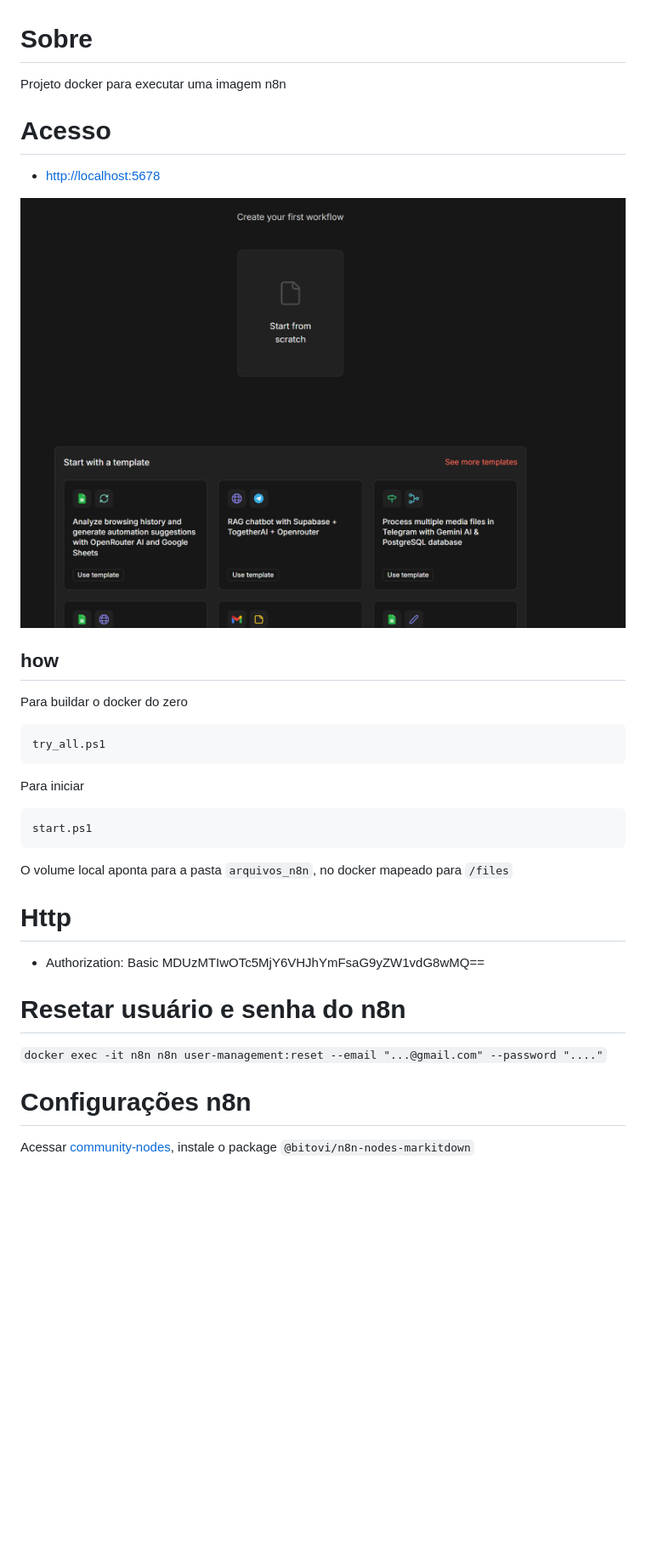
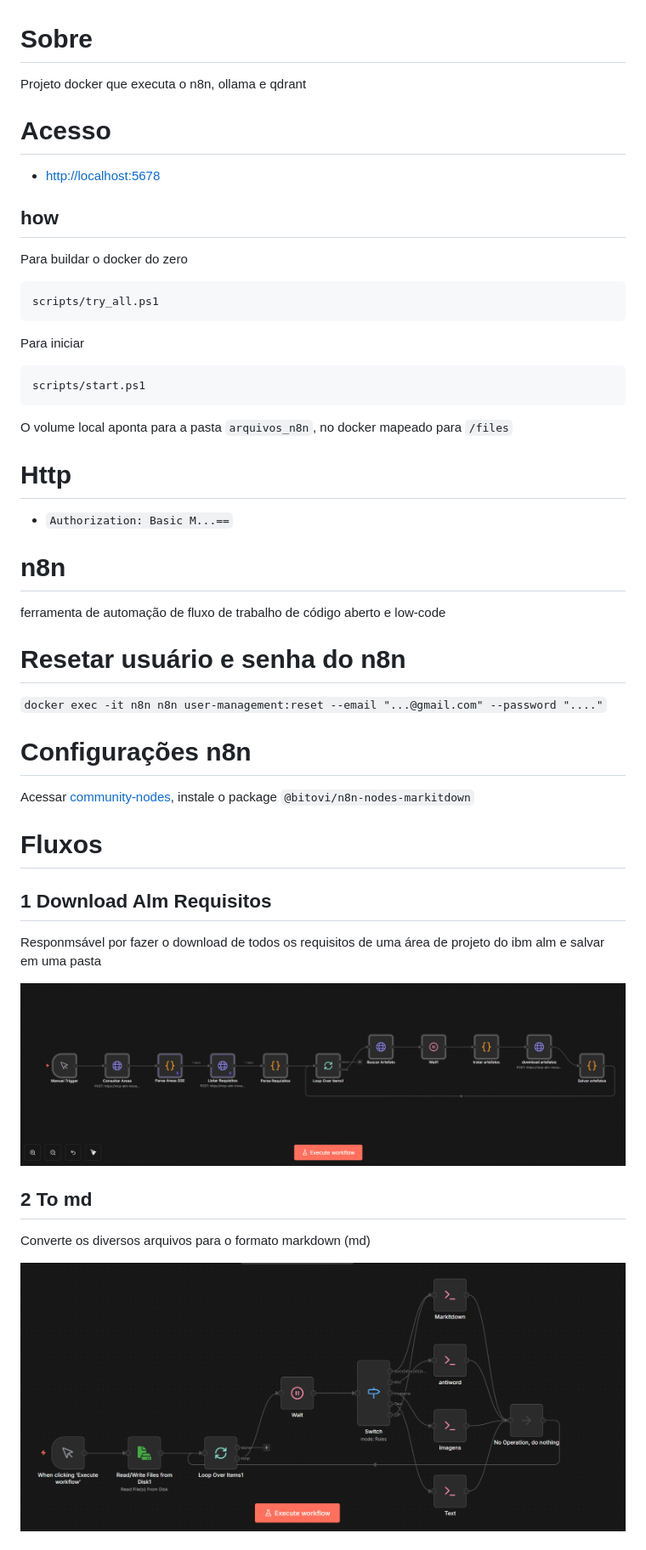
Before and after one commit to surfx/n8n_alm_index, a Markdown page: README.md, the part around one of its changes. Shown at 85% size. Drawn GitHub-style; pictures changed too: arquivos_readme/001.png (added), arquivos_readme/002.png (added), arquivos_readme/n8n.png (deleted); blank space fills up the shorter version.

Commit message:
readme, chat

````diff
--- a/README.md
+++ b/README.md
@@ -1,32 +1,34 @@
 # Sobre
 
-Projeto docker para executar uma imagem n8n
+Projeto docker que executa o n8n, ollama e qdrant
 
 # Acesso
 
 - [http://localhost:5678](http://localhost:5678)
-
-![n8n](arquivos_readme/n8n.png)
 
 ## how
 
 Para buildar o docker do zero
 
 ```ps
-try_all.ps1
+scripts/try_all.ps1
 ```
 
 Para iniciar
 
 ```ps
-start.ps1
+scripts/start.ps1
 ```
 
 O volume local aponta para a pasta `arquivos_n8n`, no docker mapeado para `/files`
 
 # Http
 
-- Authorization: Basic MDUzMTIwOTc5MjY6VHJhYmFsaG9yZW1vdG8wMQ==
+- `Authorization: Basic M...==`
+
+# n8n
+
+ferramenta de automação de fluxo de trabalho de código aberto e low-code
 
 # Resetar usuário e senha do n8n
 
@@ -35,3 +37,18 @@ O volume local aponta para a pasta `arquivos_n8n`, no docker mapeado para `/file
 # Configurações n8n
 
 Acessar [community-nodes](http://localhost:5678/settings/community-nodes), instale o package `@bitovi/n8n-nodes-markitdown`
+
+# Fluxos
+
+## 1 Download Alm Requisitos
+
+Responmsável por fazer o download de todos os requisitos de uma área de projeto do ibm alm e salvar em uma pasta
+
+![](arquivos_readme/001.png)
+
+## 2 To md
+
+Converte os diversos arquivos para o formato markdown (md)
+
+![](arquivos_readme/002.png)
+
````
Also changed, not shown: other parts of README.md (+21 -1 lines), arquivos_readme/003.png (added), arquivos_readme/004.png (added), 3 other files.
